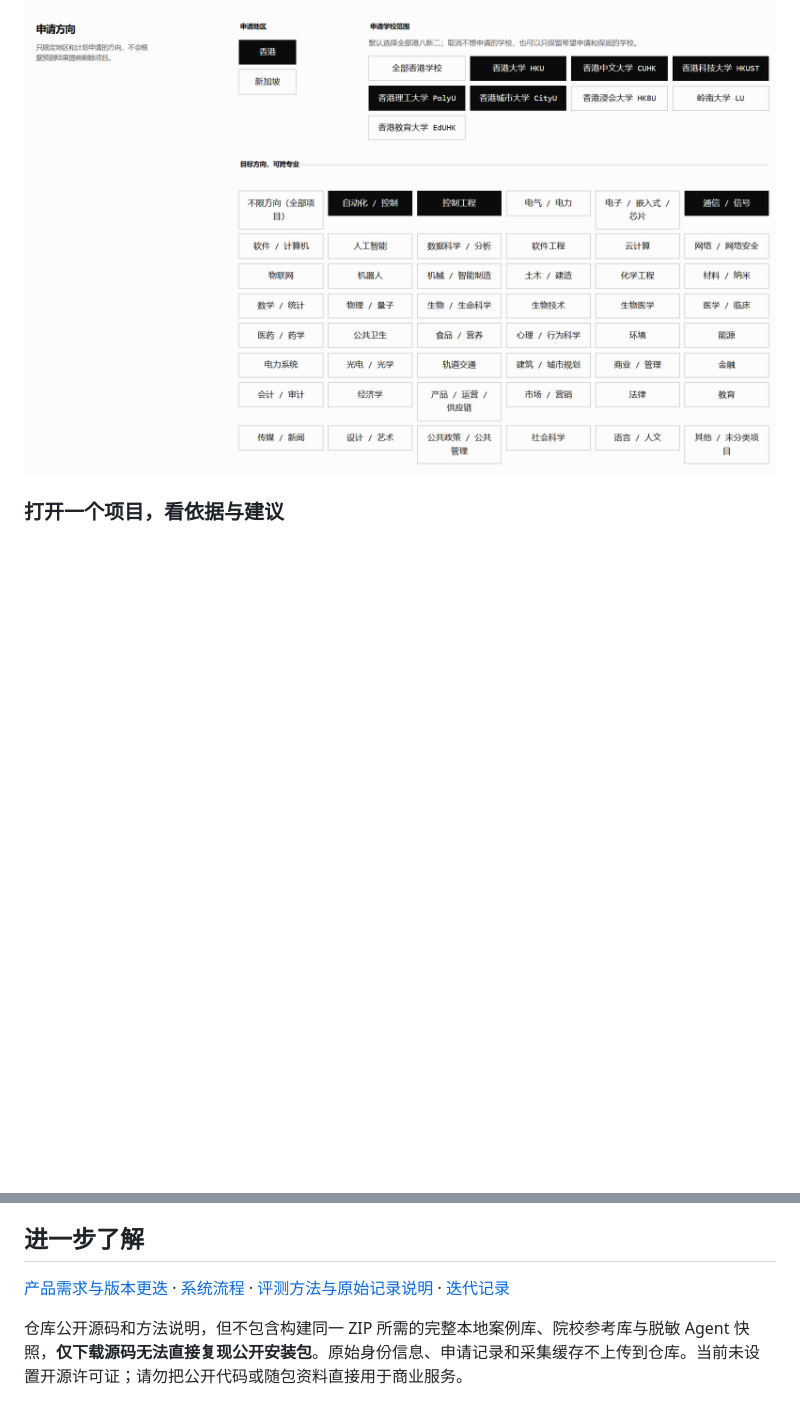
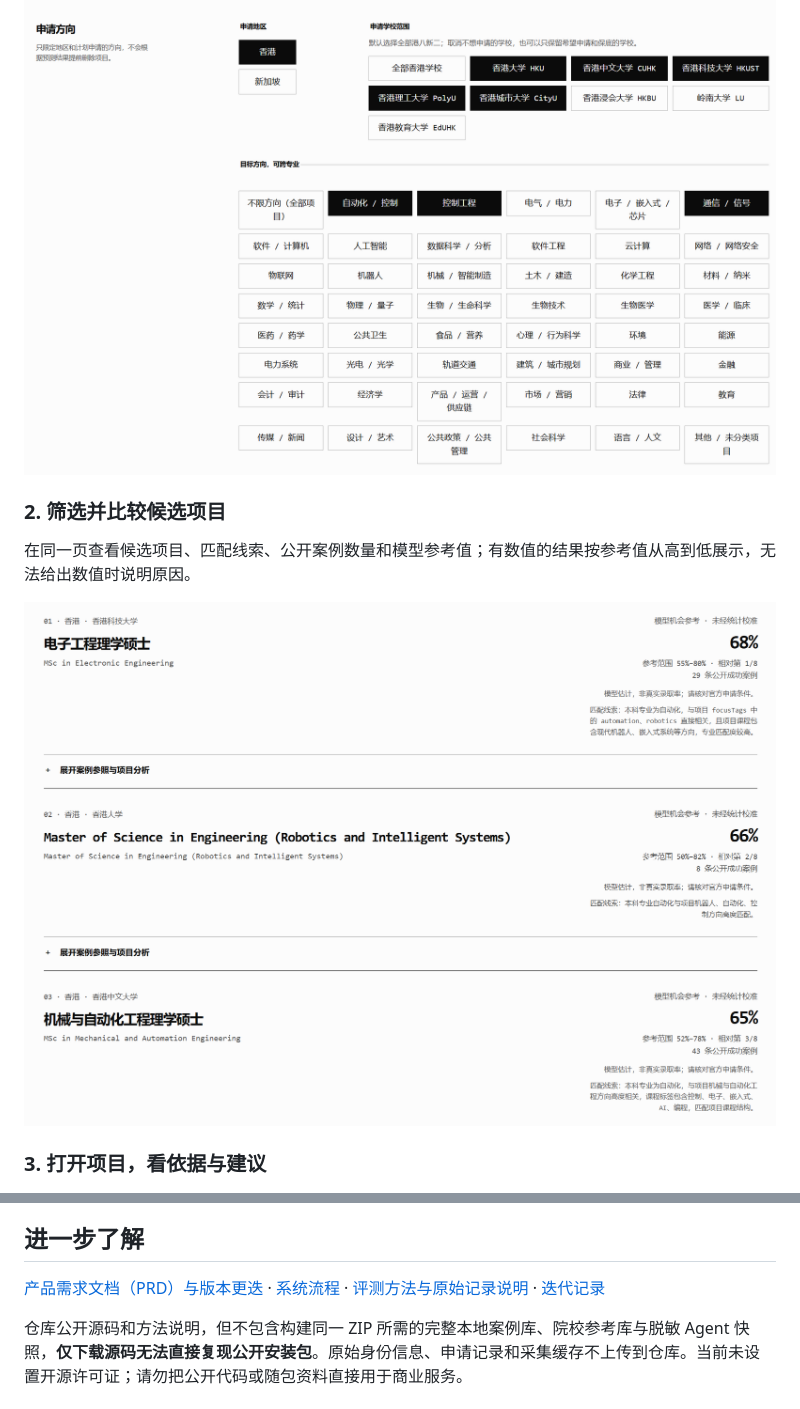
Before and after one commit to J1n95/admission-agent, a Markdown page: README.md, 2 parts joined by grey strips. GitHub-like rendering; folded sections open; blank space fills up the shorter version.

```diff
--- a/README.md
+++ b/README.md
@@ -36,9 +41,13 @@
 
 ![选择申请地区、学校和目标方向](docs/images/product-direction.png)
 
-</details>
+### 2. 筛选并比较候选项目
 
-### 打开一个项目，看依据与建议
+在同一页查看候选项目、匹配线索、公开案例数量和模型参考值；有数值的结果按参考值从高到低展示，无法给出数值时说明原因。
+
+![多个项目的排序结果，附模型参考值、区间和公开成功案例数量](docs/images/product-results.png)
+
+### 3. 打开项目，看依据与建议
 
 ![项目资料与案例成绩分布的对照](docs/images/product-evidence.png)
 
@@ -87,6 +96,6 @@ API Key 加密保存在本机，申请记录与反馈也保存在本机并可删
 
 ## 进一步了解
 
-[产品需求与版本更迭](docs/PRD-录取参照-产品需求.md) · [系统流程](SYSTEM-MAP.md) · [评测方法与原始记录说明](eval/README.md) · [迭代记录](docs/iteration-2026-10-13.md)
+[产品需求文档（PRD）与版本更迭](docs/PRD-录取参照-产品需求.md) · [系统流程](SYSTEM-MAP.md) · [评测方法与原始记录说明](eval/README.md) · [迭代记录](docs/iteration-2026-10-13.md)
 
 仓库公开源码和方法说明，但不包含构建同一 ZIP 所需的完整本地案例库、院校参考库与脱敏 Agent 快照，**仅下载源码无法直接复现公开安装包**。原始身份信息、申请记录和采集缓存不上传到仓库。当前未设置开源许可证；请勿把公开代码或随包资料直接用于商业服务。
```
Also changed, not shown: other parts of README.md (+12 -7 lines).
